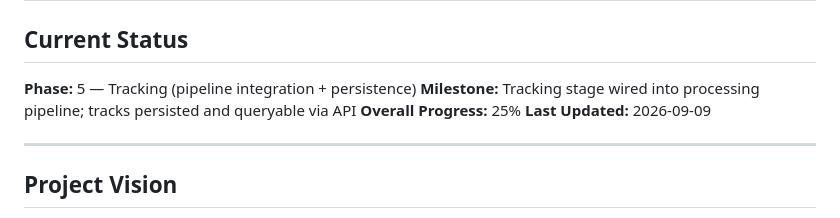
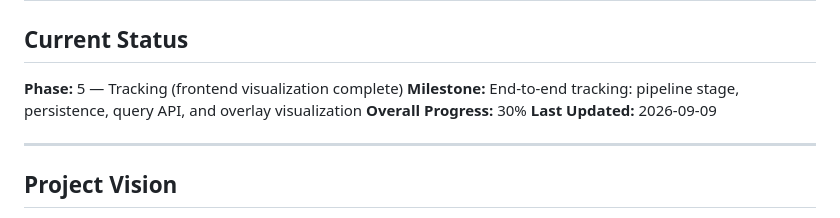
Before and after one commit to DerrickUnleashed/Mango, a Markdown page: TODO.md, the part around one of its changes. Drawn GitHub-style.

Commit message:
docs: update TODO with track visualization progress

```diff
--- a/TODO.md
+++ b/TODO.md
@@ -2,9 +2,9 @@
 
 ## Current Status
 
-**Phase:** 5 — Tracking (pipeline integration + persistence)
-**Milestone:** Tracking stage wired into processing pipeline; tracks persisted and queryable via API
-**Overall Progress:** 25%
+**Phase:** 5 — Tracking (frontend visualization complete)
+**Milestone:** End-to-end tracking: pipeline stage, persistence, query API, and overlay visualization
+**Overall Progress:** 30%
 **Last Updated:** 2026-09-09
 
 ---
```
Also changed, not shown: other parts of TODO.md (+4 -4 lines).
